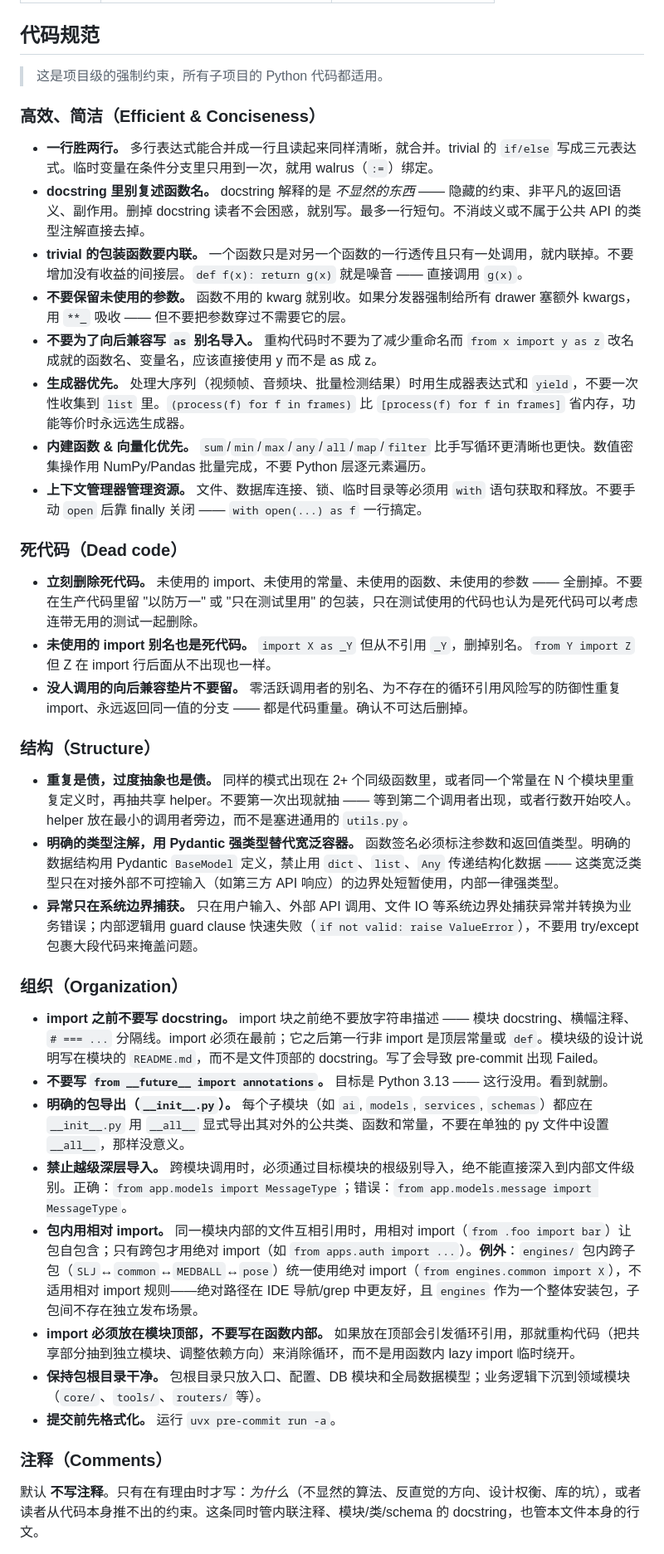
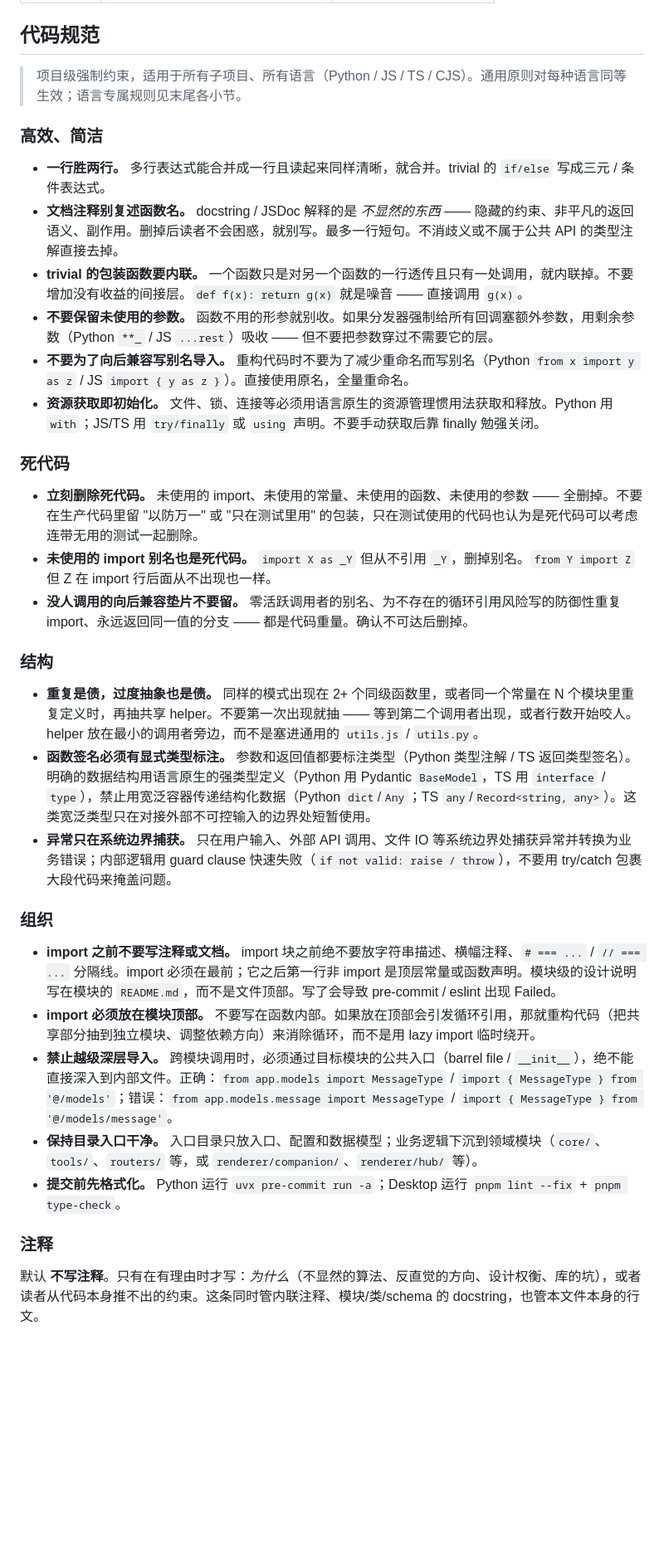
Before and after one commit to yangjinming1062/DeskAgent, a Markdown page: CLAUDE.md, the part around one of its changes. Shown at 83% size. Rendered like a GitHub page; blank space fills up the shorter version.

Commit message:
docs(all): split code spec into language-agnostic + language-specific sections
- intro: scope changed from "Python only" to all languages (Python / JS / TS / CJS)
- general: reworded rules to be language-agnostic (resource mgmt, type annotations,
  import organization, deep-import ban all now cover JS/TS with paired examples)
- comments: added rule banning change-narrative and issue-tracker IDs in source
- Python section: walrus, generators, NumPy/Pandas, __future__, __init__.py,
  relative imports
- JS/TS section: explicit return types, ESLint perfectionist enforcement,
  useEffect resource cleanup
Why: the old spec was scoped to Python only, leaving desktop unreviewable
against the same standards.

```diff
--- a/CLAUDE.md
+++ b/CLAUDE.md
@@ -39,43 +39,38 @@ This file provides guidance to Claude Code (claude.ai/code) when working with co
 
 ## 代码规范
 
-> 这是项目级的强制约束，所有子项目的 Python 代码都适用。
+> 项目级强制约束，适用于所有子项目、所有语言（Python / JS / TS / CJS）。通用原则对每种语言同等生效；语言专属规则见末尾各小节。
 
-### 高效、简洁（Efficient & Conciseness）
+### 高效、简洁
 
-- **一行胜两行。** 多行表达式能合并成一行且读起来同样清晰，就合并。trivial 的 `if/else` 写成三元表达式。临时变量在条件分支里只用到一次，就用 walrus（`:=`）绑定。
-- **docstring 里别复述函数名。** docstring 解释的是 *不显然的东西* —— 隐藏的约束、非平凡的返回语义、副作用。删掉 docstring 读者不会困惑，就别写。最多一行短句。不消歧义或不属于公共 API 的类型注解直接去掉。
+- **一行胜两行。** 多行表达式能合并成一行且读起来同样清晰，就合并。trivial 的 `if/else` 写成三元 / 条件表达式。
+- **文档注释别复述函数名。** docstring / JSDoc 解释的是 *不显然的东西* —— 隐藏的约束、非平凡的返回语义、副作用。删掉后读者不会困惑，就别写。最多一行短句。不消歧义或不属于公共 API 的类型注解直接去掉。
 - **trivial 的包装函数要内联。** 一个函数只是对另一个函数的一行透传且只有一处调用，就内联掉。不要增加没有收益的间接层。`def f(x): return g(x)` 就是噪音 —— 直接调用 `g(x)`。
-- **不要保留未使用的参数。** 函数不用的 kwarg 就别收。如果分发器强制给所有 drawer 塞额外 kwargs，用 `**_` 吸收 —— 但不要把参数穿过不需要它的层。
-- **不要为了向后兼容写 `as` 别名导入。** 重构代码时不要为了减少重命名而 `from x import y as z` 改名成就的函数名、变量名，应该直接使用 y 而不是 as 成 z。
-- **生成器优先。** 处理大序列（视频帧、音频块、批量检测结果）时用生成器表达式和 `yield`，不要一次性收集到 `list` 里。`(process(f) for f in frames)` 比 `[process(f) for f in frames]` 省内存，功能等价时永远选生成器。
-- **内建函数 & 向量化优先。** `sum`/`min`/`max`/`any`/`all`/`map`/`filter` 比手写循环更清晰也更快。数值密集操作用 NumPy/Pandas 批量完成，不要 Python 层逐元素遍历。
-- **上下文管理器管理资源。** 文件、数据库连接、锁、临时目录等必须用 `with` 语句获取和释放。不要手动 `open` 后靠 finally 关闭 —— `with open(...) as f` 一行搞定。
+- **不要保留未使用的参数。** 函数不用的形参就别收。如果分发器强制给所有回调塞额外参数，用剩余参数（Python `**_` / JS `...rest`）吸收 —— 但不要把参数穿过不需要它的层。
+- **不要为了向后兼容写别名导入。** 重构代码时不要为了减少重命名而写别名（Python `from x import y as z` / JS `import { y as z }`）。直接使用原名，全量重命名。
+- **资源获取即初始化。** 文件、锁、连接等必须用语言原生的资源管理惯用法获取和释放。Python 用 `with`；JS/TS 用 `try/finally` 或 `using` 声明。不要手动获取后靠 finally 勉强关闭。
 
-### 死代码（Dead code）
+### 死代码
 
 - **立刻删除死代码。** 未使用的 import、未使用的常量、未使用的函数、未使用的参数 —— 全删掉。不要在生产代码里留 "以防万一" 或 "只在测试里用" 的包装，只在测试使用的代码也认为是死代码可以考虑连带无用的测试一起删除。
 - **未使用的 import 别名也是死代码。** `import X as _Y` 但从不引用 `_Y`，删掉别名。`from Y import Z` 但 Z 在 import 行后面从不出现也一样。
 - **没人调用的向后兼容垫片不要留。** 零活跃调用者的别名、为不存在的循环引用风险写的防御性重复 import、永远返回同一值的分支 —— 都是代码重量。确认不可达后删掉。
 
-### 结构（Structure）
+### 结构
 
-- **重复是债，过度抽象也是债。** 同样的模式出现在 2+ 个同级函数里，或者同一个常量在 N 个模块里重复定义时，再抽共享 helper。不要第一次出现就抽 —— 等到第二个调用者出现，或者行数开始咬人。helper 放在最小的调用者旁边，而不是塞进通用的 `utils.py`。
-- **明确的类型注解，用 Pydantic 强类型替代宽泛容器。** 函数签名必须标注参数和返回值类型。明确的数据结构用 Pydantic `BaseModel` 定义，禁止用 `dict`、`list`、`Any` 传递结构化数据 —— 这类宽泛类型只在对接外部不可控输入（如第三方 API 响应）的边界处短暂使用，内部一律强类型。
-- **异常只在系统边界捕获。** 只在用户输入、外部 API 调用、文件 IO 等系统边界处捕获异常并转换为业务错误；内部逻辑用 guard clause 快速失败（`if not valid: raise ValueError`），不要用 try/except 包裹大段代码来掩盖问题。
+- **重复是债，过度抽象也是债。** 同样的模式出现在 2+ 个同级函数里，或者同一个常量在 N 个模块里重复定义时，再抽共享 helper。不要第一次出现就抽 —— 等到第二个调用者出现，或者行数开始咬人。helper 放在最小的调用者旁边，而不是塞进通用的 `utils.js` / `utils.py`。
+- **函数签名必须有显式类型标注。** 参数和返回值都要标注类型（Python 类型注解 / TS 返回类型签名）。明确的数据结构用语言原生的强类型定义（Python 用 Pydantic `BaseModel`，TS 用 `interface` / `type`），禁止用宽泛容器传递结构化数据（Python `dict`/`Any`；TS `any`/`Record<string, any>`）。这类宽泛类型只在对接外部不可控输入的边界处短暂使用。
+- **异常只在系统边界捕获。** 只在用户输入、外部 API 调用、文件 IO 等系统边界处捕获异常并转换为业务错误；内部逻辑用 guard clause 快速失败（`if not valid: raise / throw`），不要用 try/catch 包裹大段代码来掩盖问题。
 
-### 组织（Organization）
+### 组织
 
-- **import 之前不要写 docstring。** import 块之前绝不要放字符串描述 —— 模块 docstring、横幅注释、`# === ...` 分隔线。import 必须在最前；它之后第一行非 import 是顶层常量或 `def`。模块级的设计说明写在模块的 `README.md`，而不是文件顶部的 docstring。写了会导致 pre-commit 出现 Failed。
-- **不要写 `from __future__ import annotations`。** 目标是 Python 3.13 —— 这行没用。看到就删。
-- **明确的包导出（`__init__.py`）。** 每个子模块（如 `ai`, `models`, `services`, `schemas`）都应在 `__init__.py` 用 `__all__` 显式导出其对外的公共类、函数和常量，不要在单独的 py 文件中设置 `__all__`，那样没意义。
-- **禁止越级深层导入。** 跨模块调用时，必须通过目标模块的根级别导入，绝不能直接深入到内部文件级别。正确：`from app.models import MessageType`；错误：`from app.models.message import MessageType`。
-- **包内用相对 import。** 同一模块内部的文件互相引用时，用相对 import（`from .foo import bar`）让包自包含；只有跨包才用绝对 import（如 `from apps.auth import ...`）。**例外**：`engines/` 包内跨子包（`SLJ`↔`common`↔`MEDBALL`↔`pose`）统一使用绝对 import（`from engines.common import X`），不适用相对 import 规则——绝对路径在 IDE 导航/grep 中更友好，且 `engines` 作为一个整体安装包，子包间不存在独立发布场景。
-- **import 必须放在模块顶部，不要写在函数内部。** 如果放在顶部会引发循环引用，那就重构代码（把共享部分抽到独立模块、调整依赖方向）来消除循环，而不是用函数内 lazy import 临时绕开。
-- **保持包根目录干净。** 包根目录只放入口、配置、DB 模块和全局数据模型；业务逻辑下沉到领域模块（`core/`、`tools/`、`routers/` 等）。
-- **提交前先格式化。** 运行 `uvx pre-commit run -a`。
+- **import 之前不要写注释或文档。** import 块之前绝不要放字符串描述、横幅注释、`# === ...` / `// === ...` 分隔线。import 必须在最前；它之后第一行非 import 是顶层常量或函数声明。模块级的设计说明写在模块的 `README.md`，而不是文件顶部。写了会导致 pre-commit / eslint 出现 Failed。
+- **import 必须放在模块顶部。** 不要写在函数内部。如果放在顶部会引发循环引用，那就重构代码（把共享部分抽到独立模块、调整依赖方向）来消除循环，而不是用 lazy import 临时绕开。
+- **禁止越级深层导入。** 跨模块调用时，必须通过目标模块的公共入口（barrel file / `__init__`），绝不能直接深入到内部文件。正确：`from app.models import MessageType` / `import { MessageType } from '@/models'`；错误：`from app.models.message import MessageType` / `import { MessageType } from '@/models/message'`。
+- **保持目录入口干净。** 入口目录只放入口、配置和数据模型；业务逻辑下沉到领域模块（`core/`、`tools/`、`routers/` 等，或 `renderer/companion/`、`renderer/hub/` 等）。
+- **提交前先格式化。** Python 运行 `uvx pre-commit run -a`；Desktop 运行 `pnpm lint --fix` + `pnpm type-check`。
 
-### 注释（Comments）
+### 注释
 
 默认 **不写注释**。只有在有理由时才写：*为什么*（不显然的算法、反直觉的方向、设计权衡、库的坑），或者读者从代码本身推不出的约束。这条同时管内联注释、模块/类/schema 的 docstring，也管本文件本身的行文。
 
```
Also changed, not shown: other parts of CLAUDE.md (+18 -2 lines).
